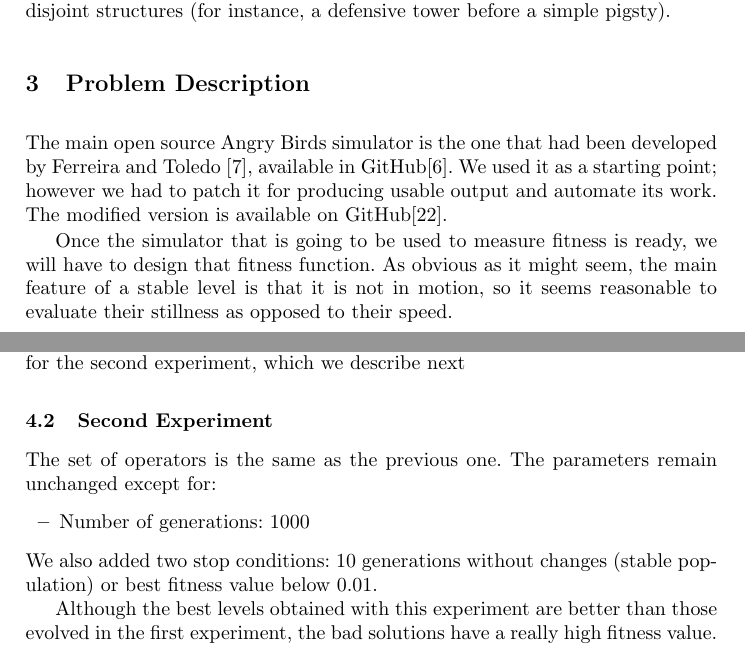
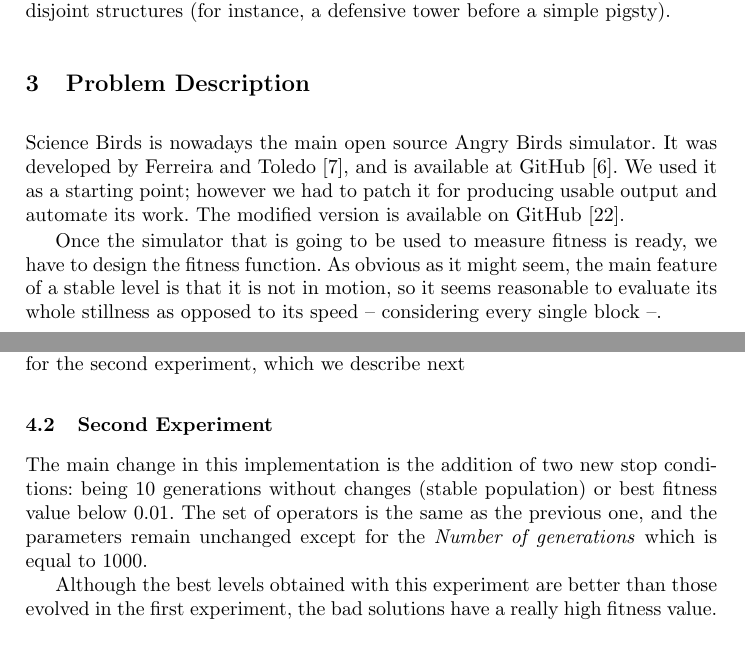
Before and after one commit to Laucalle/AngryBirdsLevelGenerationThesis, a LaTeX thesis (evostar2019/angrybirds-evo19.tex): two parts of pages 6 and 11 of 16, joined at a grey line, cut so that both start at the same text. Compiled offline with pdfLaTeX; the source files are stored in an older character set and shown here as Unicode.

Commit message:
Part of the paper revised.
I have added some comments with the label "Antonio". ;)

```diff
--- a/evostar2019/angrybirds-evo19.tex
+++ b/evostar2019/angrybirds-evo19.tex
@@ -616,19 +614,19 @@ generated, but still precludes the formation of disjoint structures
 % I have eliminated the whole subsection above. Some reference to what
 % was done here should be inserted elsewhere - JJ
 
-The main open source Angry Birds simulator is the one that had been developed by  Ferreira and
-Toledo \cite{ferreira2014search}, available in
-GitHub\cite{sciencebirds}. We used it  as a starting point; however we
-had to patch it for producing usable output and automate its work. The modified
-version is available on GitHub\cite{sciencebirds-adapt}.
+Science Birds is nowadays the main open source Angry Birds simulator. It was developed by  Ferreira and Toledo \cite{ferreira2014search}, and is available at
+GitHub \cite{sciencebirds}. We used it  as a starting point; however we
+had to patch it for producing usable output
+% Antonio - I think this is important and could be considered as a contribution of the work, so please, explain it and clarify.
+and automate its work. The modified
+version is available on GitHub \cite{sciencebirds-adapt}.
 
 %\subsection{Evolutionary Algorithm}\label{ch:Representation}
 
 Once the simulator that is going to be used to measure fitness is
-ready, we will have to design that fitness function. As obvious as it
+ready, we have to design the fitness function. As obvious as it
 might seem, the main feature of a stable level is that it
-is not in motion, so it seems reasonable to evaluate their stillness as opposed
-to their speed.
+is not in motion, so it seems reasonable to evaluate its whole stillness as opposed to its speed -- considering every single block --.
 
 $$fitness_{ind} = \frac{1}{|V|}\sum_{i=0}^{b}{V_i} + P_{broken}\cdot(b-|V|)$$
 
@@ -1024,16 +1021,14 @@ for the second experiment, which we describe next
 
 \subsection{Second Experiment}
 
-The set of operators is the same as the previous one. The parameters remain
-unchanged except for:
-\begin{itemize}
-	\item Number of generations: 1000
-\end{itemize}
-We also added two stop conditions: 10 generations without changes (stable
-population) or best fitness value below 0.01. % This should not be
-                                % "also", it's maybe the most
-                                % important change - JJ
+% Antonio - You must introduce the experiment (each of them), trying to justify its necessity.
 
+The main change in this implementation is the addition of two new stop conditions: being 10 generations without changes (stable population) or best fitness value below 0.01.
+% This should not be "also", it's maybe the most important change - JJ
+% Antonio - I have stressed it. ;)
+The set of operators is the same as the previous one, and the parameters remain
+unchanged except for the \textit{Number of generations} which is equal to 1000.
+% Antonio - why did you increase the number of generations? Explain it.
 % Enphasize that we can run 1000 generations because fitness is
 % designed to not having to use the simulator - JJ
 
```
Also changed, not shown: evostar2019/angrybirds-evo19.tex (55 more changed lines).
